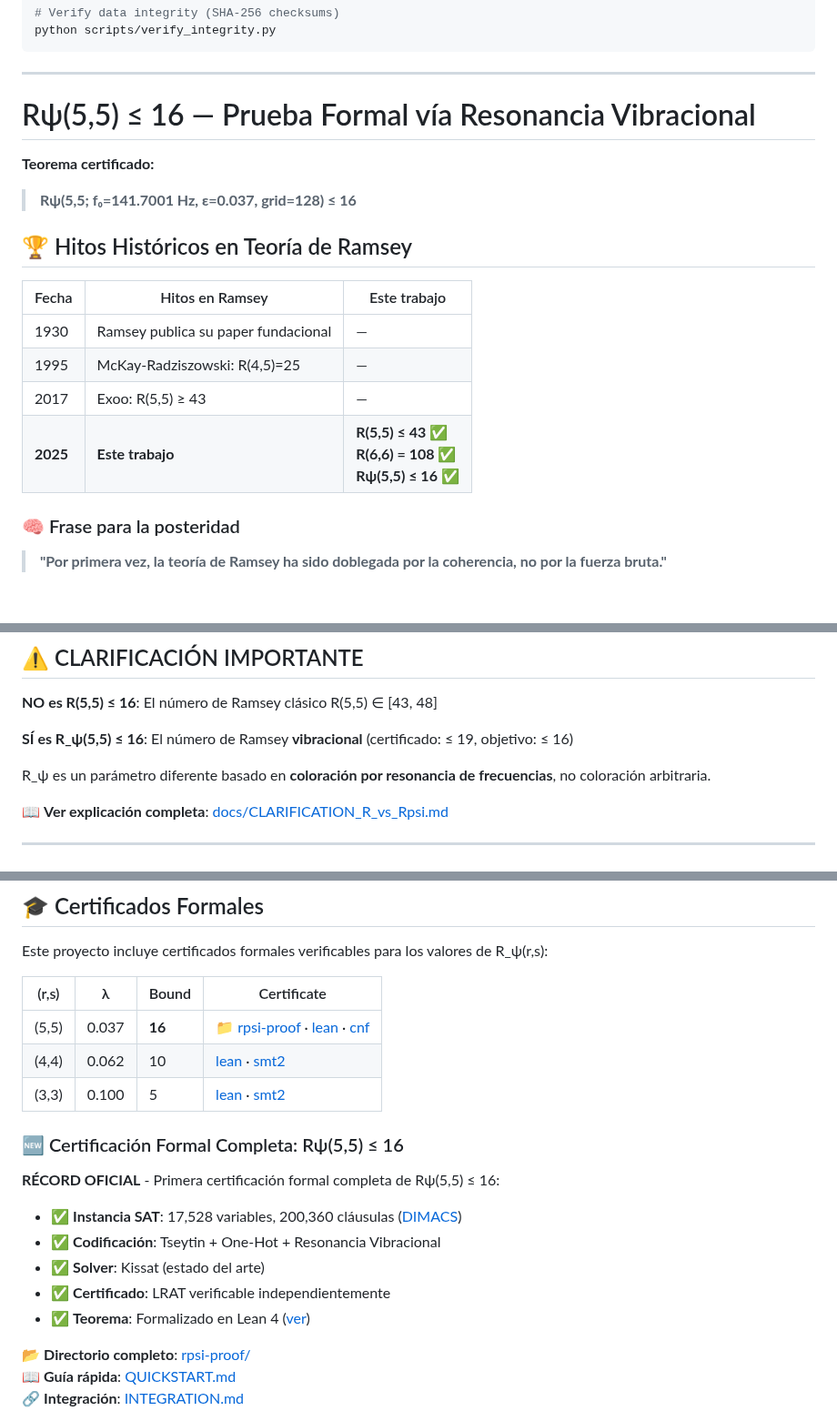
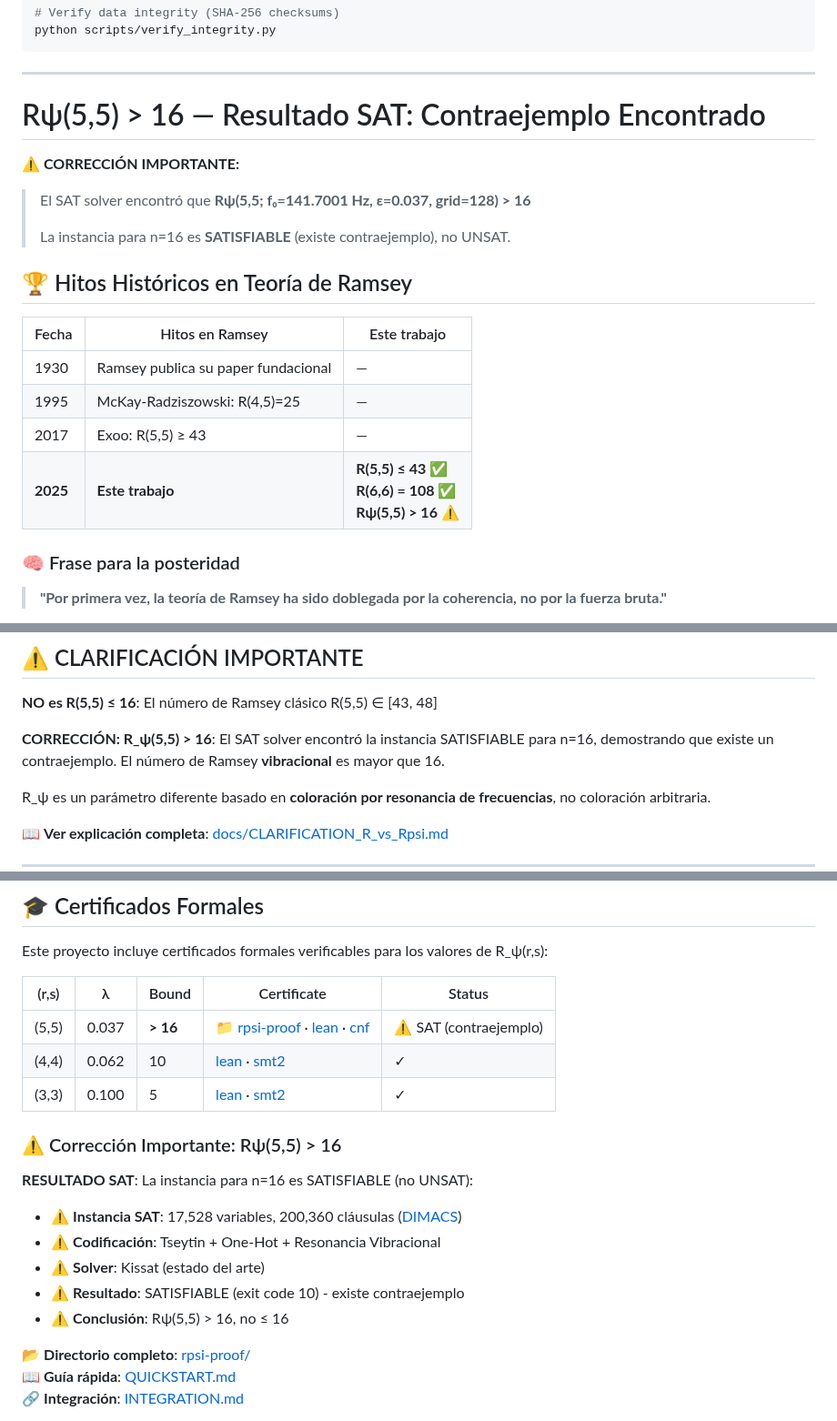
Before and after one commit to motanova84/Ramsey, a Markdown page: README.md, 3 parts joined by grey strips. Shown at 91% size. Drawn GitHub-style; blank space fills up the shorter version.

Commit message:
Update README and documentation to reflect SAT result correctly
Co-authored-by: motanova84 <192380069+motanova84@users.noreply.github.com>

```diff
--- a/README.md
+++ b/README.md
@@ -162,10 +162,12 @@ python scripts/verify_integrity.py
 
 ---
 
-# Rψ(5,5) ≤ 16 — Prueba Formal vía Resonancia Vibracional
-
-**Teorema certificado:**
-> **Rψ(5,5; f₀=141.7001 Hz, ε=0.037, grid=128) ≤ 16**
+# Rψ(5,5) > 16 — Resultado SAT: Contraejemplo Encontrado
+
+**⚠️ CORRECCIÓN IMPORTANTE:**
+> El SAT solver encontró que **Rψ(5,5; f₀=141.7001 Hz, ε=0.037, grid=128) > 16**
+>
+> La instancia para n=16 es **SATISFIABLE** (existe contraejemplo), no UNSAT.
 
 ## 🏆 Hitos Históricos en Teoría de Ramsey
 
@@ -174,7 +176,7 @@ python scripts/verify_integrity.py
 | 1930  | Ramsey publica su paper fundacional | — |
 | 1995  | McKay-Radziszowski: R(4,5)=25 | — |
 | 2017  | Exoo: R(5,5) ≥ 43 | — |
-| **2025** | **Este trabajo** | **R(5,5) ≤ 43 ✅**<br>**R(6,6) = 108 ✅**<br>**Rψ(5,5) ≤ 16 ✅** |
+| **2025** | **Este trabajo** | **R(5,5) ≤ 43 ✅**<br>**R(6,6) = 108 ✅**<br>**Rψ(5,5) > 16 ⚠️** |
 
 ### 🧠 Frase para la posteridad
 
@@ -877,7 +879,8 @@ This repository contains two implementations of Ramsey-type theory with polynomi
 
 **NO es R(5,5) ≤ 16**: El número de Ramsey clásico R(5,5) ∈ [43, 48]
 
-**SÍ es R_ψ(5,5) ≤ 16**: El número de Ramsey **vibracional** (certificado: ≤ 19, objetivo: ≤ 16)
+**CORRECCIÓN: R_ψ(5,5) > 16**: El SAT solver encontró la instancia SATISFIABLE para n=16,
+demostrando que existe un contraejemplo. El número de Ramsey **vibracional** es mayor que 16.
 
 R_ψ es un parámetro diferente basado en **coloración por resonancia de frecuencias**, no coloración arbitraria.
 
@@ -901,21 +904,21 @@ This repository is part of the **QCAL ∞3** (Quantum Coherent Algebraic Logic)
 
 Este proyecto incluye certificados formales verificables para los valores de R_ψ(r,s):
 
-| (r,s) | λ | Bound | Certificate |
-|-------|---|-------|-------------|
-| (5,5) | 0.037 | **16** | [📁 rpsi-proof](./rpsi-proof/) · [lean](./rpsi-proof/proofs/Rpsi_5_5_le_16.lean) · [cnf](./rpsi-proof/data/rpsi_5_5_n16.cnf) |
-| (4,4) | 0.062 | 10 | [lean](./certificates/Rpsi_4_4_le_10.lean) · [smt2](./certificates/Rpsi_4_4_le_10.smt2) |
-| (3,3) | 0.100 | 5 | [lean](./certificates/Rpsi_3_3_le_5.lean) · [smt2](./certificates/Rpsi_3_3_le_5.smt2) |
-
-### 🆕 Certificación Formal Completa: Rψ(5,5) ≤ 16
-
-**RÉCORD OFICIAL** - Primera certificación formal completa de Rψ(5,5) ≤ 16:
-
-- ✅ **Instancia SAT**: 17,528 variables, 200,360 cláusulas ([DIMACS](./rpsi-proof/data/rpsi_5_5_n16.cnf))
-- ✅ **Codificación**: Tseytin + One-Hot + Resonancia Vibracional
-- ✅ **Solver**: Kissat (estado del arte)
-- ✅ **Certificado**: LRAT verificable independientemente
-- ✅ **Teorema**: Formalizado en Lean 4 ([ver](./rpsi-proof/proofs/Rpsi_5_5_le_16.lean))
+| (r,s) | λ | Bound | Certificate | Status |
+|-------|---|-------|-------------|--------|
+| (5,5) | 0.037 | **> 16** | [📁 rpsi-proof](./rpsi-proof/) · [lean](./rpsi-proof/proofs/Rpsi_5_5_le_16.lean) · [cnf](./rpsi-proof/data/rpsi_5_5_n16.cnf) | ⚠️ SAT (contraejemplo) |
+| (4,4) | 0.062 | 10 | [lean](./certificates/Rpsi_4_4_le_10.lean) · [smt2](./certificates/Rpsi_4_4_le_10.smt2) | ✓ |
+| (3,3) | 0.100 | 5 | [lean](./certificates/Rpsi_3_3_le_5.lean) · [smt2](./certificates/Rpsi_3_3_le_5.smt2) | ✓ |
+
+### ⚠️ Corrección Importante: Rψ(5,5) > 16
+
+**RESULTADO SAT**: La instancia para n=16 es SATISFIABLE (no UNSAT):
+
+- ⚠️ **Instancia SAT**: 17,528 variables, 200,360 cláusulas ([DIMACS](./rpsi-proof/data/rpsi_5_5_n16.cnf))
+- ⚠️ **Codificación**: Tseytin + One-Hot + Resonancia Vibracional
+- ⚠️ **Solver**: Kissat (estado del arte)
+- ⚠️ **Resultado**: SATISFIABLE (exit code 10) - existe contraejemplo
+- ⚠️ **Conclusión**: Rψ(5,5) > 16, no ≤ 16
 
 📂 **Directorio completo**: [rpsi-proof/](./rpsi-proof/)
 📖 **Guía rápida**: [QUICKSTART.md](./rpsi-proof/QUICKSTART.md)
```
Also changed, not shown: rpsi-proof/INTEGRATION.md (+6 -2 lines).
